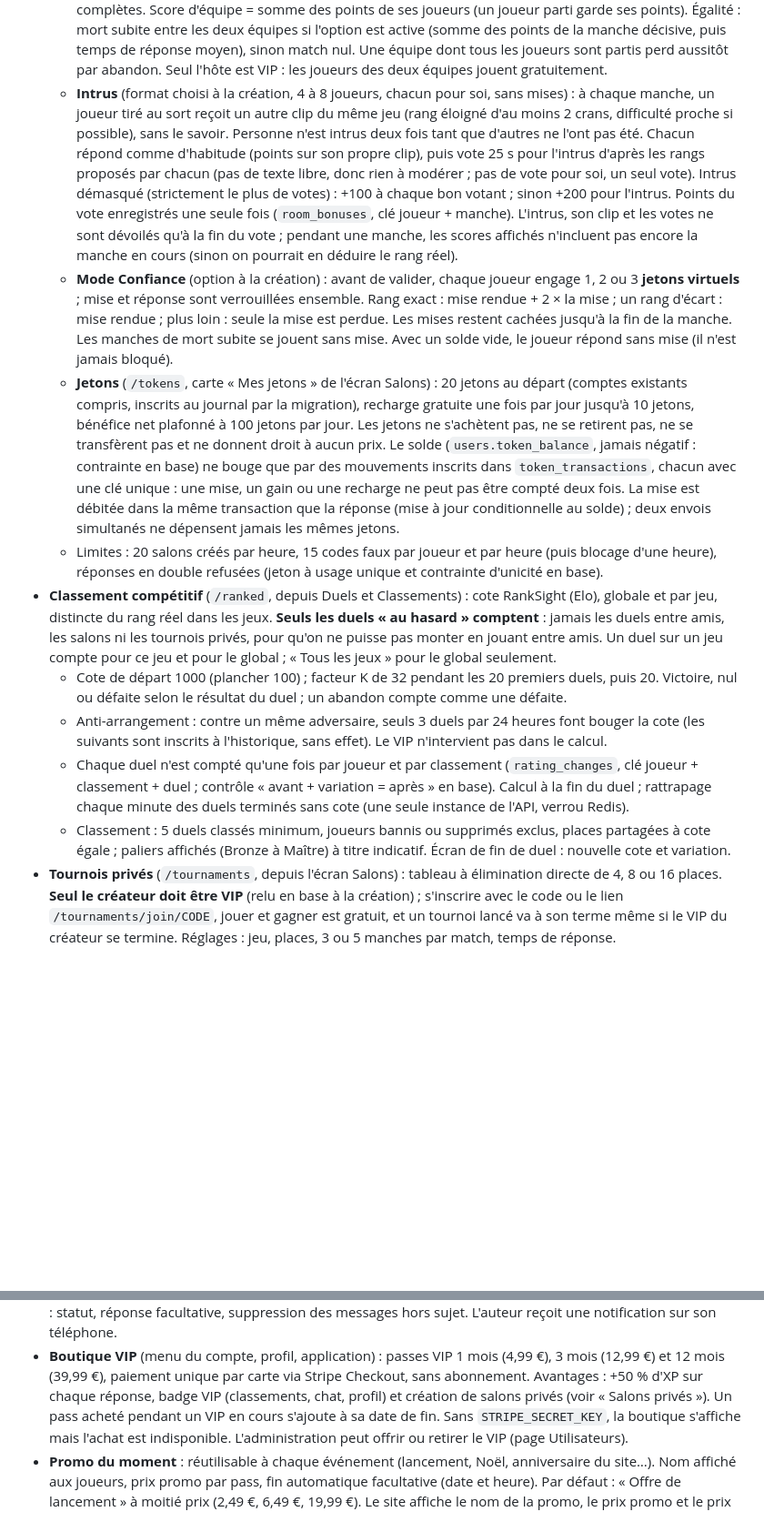
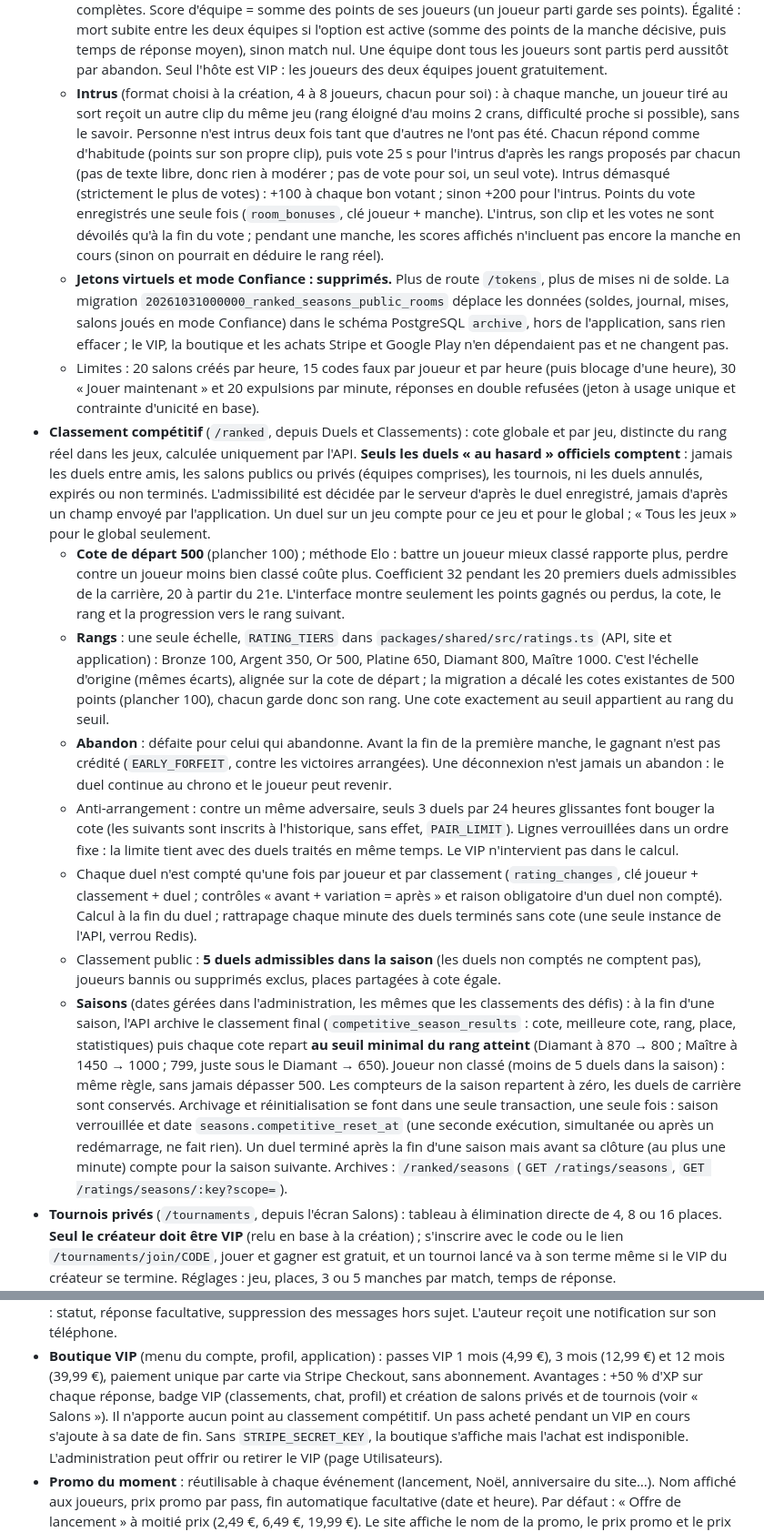
Before and after one commit to AntonyScGabriel/ranksight, a Markdown page: README.md, 2 parts joined by grey strips. Shown at 91% size. Drawn GitHub-style; blank space fills up the shorter version.

Commit message:
Documentation : salons publics et privés, classement par saisons, suppression des jetons, tests d'intégration

```diff
--- a/README.md
+++ b/README.md
@@ -177,7 +195,7 @@ pour tester Google sur téléphone, expose l'API avec une adresse publique (tunn
     l'option est active (somme des points de la manche décisive, puis temps de réponse moyen), sinon match nul. Une
     équipe dont tous les joueurs sont partis perd aussitôt par abandon. Seul l'hôte est VIP : les joueurs des deux
     équipes jouent gratuitement.
-  - **Intrus** (format choisi à la création, 4 à 8 joueurs, chacun pour soi, sans mises) : à chaque manche, un joueur
+  - **Intrus** (format choisi à la création, 4 à 8 joueurs, chacun pour soi) : à chaque manche, un joueur
     tiré au sort reçoit un autre clip du même jeu (rang éloigné d'au moins 2 crans, difficulté proche si possible), sans
     le savoir. Personne n'est intrus deux fois tant que d'autres ne l'ont pas été. Chacun répond comme d'habitude
     (points sur son propre clip), puis vote 25 s pour l'intrus d'après les rangs proposés par chacun (pas de texte
@@ -185,32 +203,46 @@ pour tester Google sur téléphone, expose l'API avec une adresse publique (tunn
     +100 à chaque bon votant ; sinon +200 pour l'intrus. Points du vote enregistrés une seule fois (`room_bonuses`,
     clé joueur + manche). L'intrus, son clip et les votes ne sont dévoilés qu'à la fin du vote ; pendant une manche,
     les scores affichés n'incluent pas encore la manche en cours (sinon on pourrait en déduire le rang réel).
-  - **Mode Confiance** (option à la création) : avant de valider, chaque joueur engage 1, 2 ou 3 **jetons virtuels** ;
-    mise et réponse sont verrouillées ensemble. Rang exact : mise rendue + 2 × la mise ; un rang d'écart : mise rendue ;
-    plus loin : seule la mise est perdue. Les mises restent cachées jusqu'à la fin de la manche. Les manches de mort
-    subite se jouent sans mise. Avec un solde vide, le joueur répond sans mise (il n'est jamais bloqué).
-  - **Jetons** (`/tokens`, carte « Mes jetons » de l'écran Salons) : 20 jetons au départ (comptes existants compris,
-    inscrits au journal par la migration), recharge gratuite une fois par jour jusqu'à 10 jetons, bénéfice net plafonné
-    à 100 jetons par jour. Les jetons ne s'achètent pas, ne se retirent pas, ne se transfèrent pas et ne donnent droit à
-    aucun prix. Le solde (`users.token_balance`, jamais négatif : contrainte en base) ne bouge que par des mouvements
-    inscrits dans `token_transactions`, chacun avec une clé unique : une mise, un gain ou une recharge ne peut pas être
-    compté deux fois. La mise est débitée dans la même transaction que la réponse (mise à jour conditionnelle au solde) ;
-    deux envois simultanés ne dépensent jamais les mêmes jetons.
-  - Limites : 20 salons créés par heure, 15 codes faux par joueur et par heure (puis blocage d'une heure), réponses en
-    double refusées (jeton à usage unique et contrainte d'unicité en base).
-- **Classement compétitif** (`/ranked`, depuis Duels et Classements) : cote RankSight (Elo), globale et par jeu, distincte
-  du rang réel dans les jeux. **Seuls les duels « au hasard » comptent** : jamais les duels entre amis, les salons ni
-  les tournois privés, pour qu'on ne puisse pas monter en jouant entre amis. Un duel sur un jeu compte pour ce jeu et
-  pour le global ; « Tous les jeux » pour le global seulement.
-  - Cote de départ 1000 (plancher 100) ; facteur K de 32 pendant les 20 premiers duels, puis 20. Victoire, nul ou
-    défaite selon le résultat du duel ; un abandon compte comme une défaite.
-  - Anti-arrangement : contre un même adversaire, seuls 3 duels par 24 heures font bouger la cote (les suivants sont
-    inscrits à l'historique, sans effet). Le VIP n'intervient pas dans le calcul.
+  - **Jetons virtuels et mode Confiance : supprimés.** Plus de route `/tokens`, plus de mises ni de solde. La migration
+    `20261031000000_ranked_seasons_public_rooms` déplace les données (soldes, journal, mises, salons joués en mode
+    Confiance) dans le schéma PostgreSQL `archive`, hors de l'application, sans rien effacer ; le VIP, la boutique et
+    les achats Stripe et Google Play n'en dépendaient pas et ne changent pas.
+  - Limites : 20 salons créés par heure, 15 codes faux par joueur et par heure (puis blocage d'une heure), 30
+    « Jouer maintenant » et 20 expulsions par minute, réponses en double refusées (jeton à usage unique et contrainte
+    d'unicité en base).
+- **Classement compétitif** (`/ranked`, depuis Duels et Classements) : cote globale et par jeu, distincte du rang réel
+  dans les jeux, calculée uniquement par l'API. **Seuls les duels « au hasard » officiels comptent** : jamais les duels
+  entre amis, les salons publics ou privés (équipes comprises), les tournois, ni les duels annulés, expirés ou non
+  terminés. L'admissibilité est décidée par le serveur d'après le duel enregistré, jamais d'après un champ envoyé par
+  l'application. Un duel sur un jeu compte pour ce jeu et pour le global ; « Tous les jeux » pour le global seulement.
+  - **Cote de départ 500** (plancher 100) ; méthode Elo : battre un joueur mieux classé rapporte plus, perdre contre un
+    joueur moins bien classé coûte plus. Coefficient 32 pendant les 20 premiers duels admissibles de la carrière, 20 à
+    partir du 21e. L'interface montre seulement les points gagnés ou perdus, la cote, le rang et la progression vers le
+    rang suivant.
+  - **Rangs** : une seule échelle, `RATING_TIERS` dans `packages/shared/src/ratings.ts` (API, site et application) :
+    Bronze 100, Argent 350, Or 500, Platine 650, Diamant 800, Maître 1000. C'est l'échelle d'origine (mêmes écarts),
+    alignée sur la cote de départ ; la migration a décalé les cotes existantes de 500 points (plancher 100), chacun garde
+    donc son rang. Une cote exactement au seuil appartient au rang du seuil.
+  - **Abandon** : défaite pour celui qui abandonne. Avant la fin de la première manche, le gagnant n'est pas crédité
+    (`EARLY_FORFEIT`, contre les victoires arrangées). Une déconnexion n'est jamais un abandon : le duel continue au
+    chrono et le joueur peut revenir.
+  - Anti-arrangement : contre un même adversaire, seuls 3 duels par 24 heures glissantes font bouger la cote (les
+    suivants sont inscrits à l'historique, sans effet, `PAIR_LIMIT`). Lignes verrouillées dans un ordre fixe : la limite
+    tient avec des duels traités en même temps. Le VIP n'intervient pas dans le calcul.
   - Chaque duel n'est compté qu'une fois par joueur et par classement (`rating_changes`, clé joueur + classement +
-    duel ; contrôle « avant + variation = après » en base). Calcul à la fin du duel ; rattrapage chaque minute des duels
-    terminés sans cote (une seule instance de l'API, verrou Redis).
-  - Classement : 5 duels classés minimum, joueurs bannis ou supprimés exclus, places partagées à cote égale ; paliers
-    affichés (Bronze à Maître) à titre indicatif. Écran de fin de duel : nouvelle cote et variation.
+    duel ; contrôles « avant + variation = après » et raison obligatoire d'un duel non compté). Calcul à la fin du duel ;
+    rattrapage chaque minute des duels terminés sans cote (une seule instance de l'API, verrou Redis).
+  - Classement public : **5 duels admissibles dans la saison** (les duels non comptés ne comptent pas), joueurs bannis
+    ou supprimés exclus, places partagées à cote égale.
+  - **Saisons** (dates gérées dans l'administration, les mêmes que les classements des défis) : à la fin d'une saison,
+    l'API archive le classement final (`competitive_season_results` : cote, meilleure cote, rang, place, statistiques)
+    puis chaque cote repart **au seuil minimal du rang atteint** (Diamant à 870 → 800 ; Maître à 1450 → 1000 ; 799, juste
+    sous le Diamant → 650). Joueur non classé (moins de 5 duels dans la saison) : même règle, sans jamais dépasser 500.
+    Les compteurs de la saison repartent à zéro, les duels de carrière sont conservés. Archivage et réinitialisation se
+    font dans une seule transaction, une seule fois : saison verrouillée et date `seasons.competitive_reset_at` (une
+    seconde exécution, simultanée ou après un redémarrage, ne fait rien). Un duel terminé après la fin d'une saison mais
+    avant sa clôture (au plus une minute) compte pour la saison suivante. Archives : `/ranked/seasons`
+    (`GET /ratings/seasons`, `GET /ratings/seasons/:key?scope=`).
 - **Tournois privés** (`/tournaments`, depuis l'écran Salons) : tableau à élimination directe de 4, 8 ou 16 places.
   **Seul le créateur doit être VIP** (relu en base à la création) ; s'inscrire avec le code ou le lien
   `/tournaments/join/CODE`, jouer et gagner est gratuit, et un tournoi lancé va à son terme même si le VIP du créateur se
@@ -273,7 +305,8 @@ pour tester Google sur téléphone, expose l'API avec une adresse publique (tunn
   statut, réponse facultative, suppression des messages hors sujet. L'auteur reçoit une notification sur son téléphone.
 - **Boutique VIP** (menu du compte, profil, application) : passes VIP 1 mois (4,99 €), 3 mois (12,99 €) et 12 mois (39,99 €),
   paiement unique par carte via Stripe Checkout, sans abonnement. Avantages : +50 % d'XP sur chaque réponse, badge VIP
-  (classements, chat, profil) et création de salons privés (voir « Salons privés »). Un pass acheté pendant un VIP en cours s'ajoute à sa date de fin. Sans `STRIPE_SECRET_KEY`,
+  (classements, chat, profil) et création de salons privés et de tournois (voir « Salons »). Il n'apporte aucun point au
+  classement compétitif. Un pass acheté pendant un VIP en cours s'ajoute à sa date de fin. Sans `STRIPE_SECRET_KEY`,
   la boutique s'affiche mais l'achat est indisponible. L'administration peut offrir ou retirer le VIP (page Utilisateurs).
 - **Promo du moment** : réutilisable à chaque événement (lancement, Noël, anniversaire du site…). Nom affiché aux joueurs,
   prix promo par pass, fin automatique facultative (date et heure). Par défaut : « Offre de lancement » à moitié prix
```
Also changed, not shown: other parts of README.md (+41 -7 lines).
